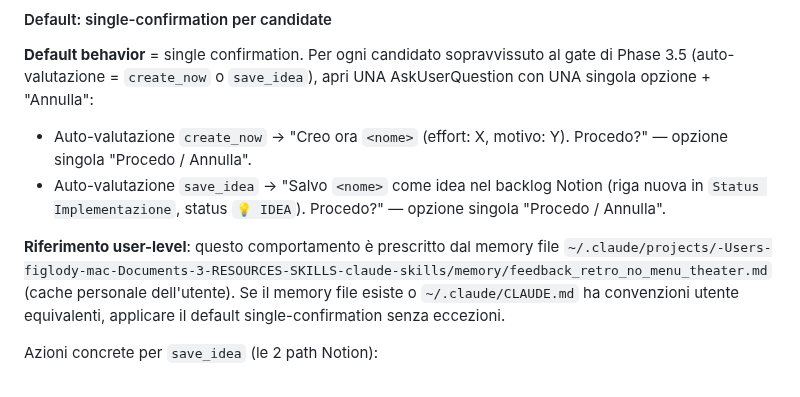
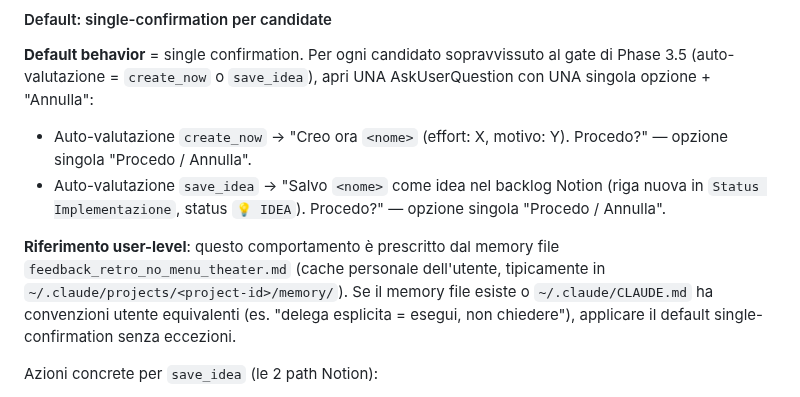
Before and after one commit to glodyfimpa/claude-skills, a Markdown page: session-retrospective/SKILL.md, the part around the change. Rendered like a GitHub page.

Commit message:
refactor(session-retrospective): generalizza path memory file in SKILL.md
Code-quality reviewer ha segnalato che il path absolute al memory file
user-specifico (~/.claude/projects/-Users-figlody-mac-.../memory/...)
non e' portable per altri utenti che installano lo skill. Sostituito
con il nome file + path pattern generico ~/.claude/projects/<project-id>/memory/.

Test: 10/10 ancora GREEN (test grep su filename basta, no path absolute).

Co-Authored-By: Claude Opus 4.7 <noreply@anthropic.com>

```diff
--- a/session-retrospective/SKILL.md
+++ b/session-retrospective/SKILL.md
@@ -145,7 +145,7 @@ Per ogni candidato passato attraverso Phase 1.7 + Phase 2 + Phase 3, decidi TU s
 - Auto-valutazione `create_now` → "Creo ora `<nome>` (effort: X, motivo: Y). Procedo?" — opzione singola "Procedo / Annulla".
 - Auto-valutazione `save_idea` → "Salvo `<nome>` come idea nel backlog Notion (riga nuova in `Status Implementazione`, status `💡 IDEA`). Procedo?" — opzione singola "Procedo / Annulla".
 
-**Riferimento user-level**: questo comportamento è prescritto dal memory file `~/.claude/projects/-Users-figlody-mac-Documents-3-RESOURCES-SKILLS-claude-skills/memory/feedback_retro_no_menu_theater.md` (cache personale dell'utente). Se il memory file esiste o `~/.claude/CLAUDE.md` ha convenzioni utente equivalenti, applicare il default single-confirmation senza eccezioni.
+**Riferimento user-level**: questo comportamento è prescritto dal memory file `feedback_retro_no_menu_theater.md` (cache personale dell'utente, tipicamente in `~/.claude/projects/<project-id>/memory/`). Se il memory file esiste o `~/.claude/CLAUDE.md` ha convenzioni utente equivalenti (es. "delega esplicita = esegui, non chiedere"), applicare il default single-confirmation senza eccezioni.
 
 Azioni concrete per `save_idea` (le 2 path Notion):
 - **New idea**: add ONE row (cell text ≤ 200 chars) to the `Status Implementazione` table with status `💡 IDEA`. Cells: Skill name, Skill ID, Status, Date, Note (one-liner). No new sections.
```
